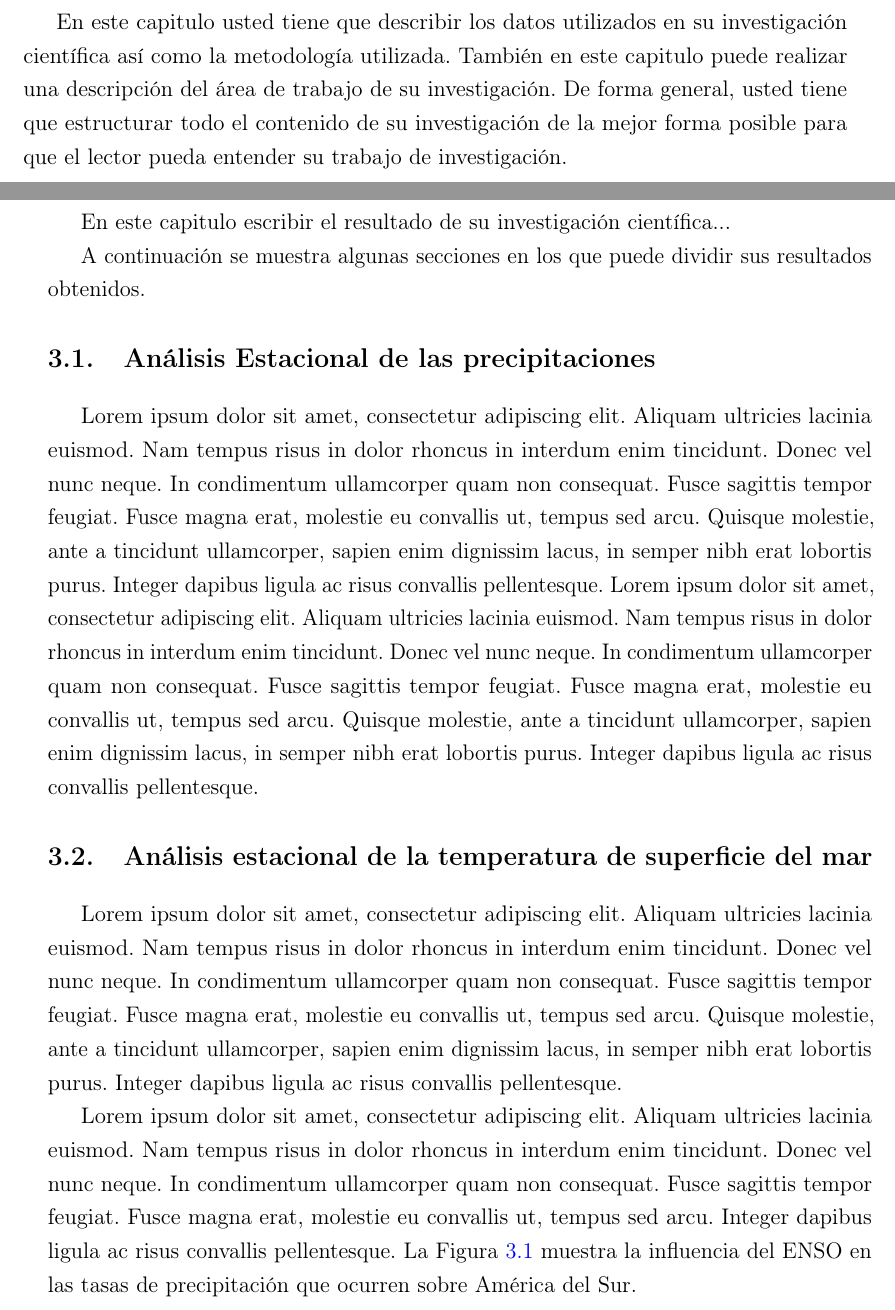
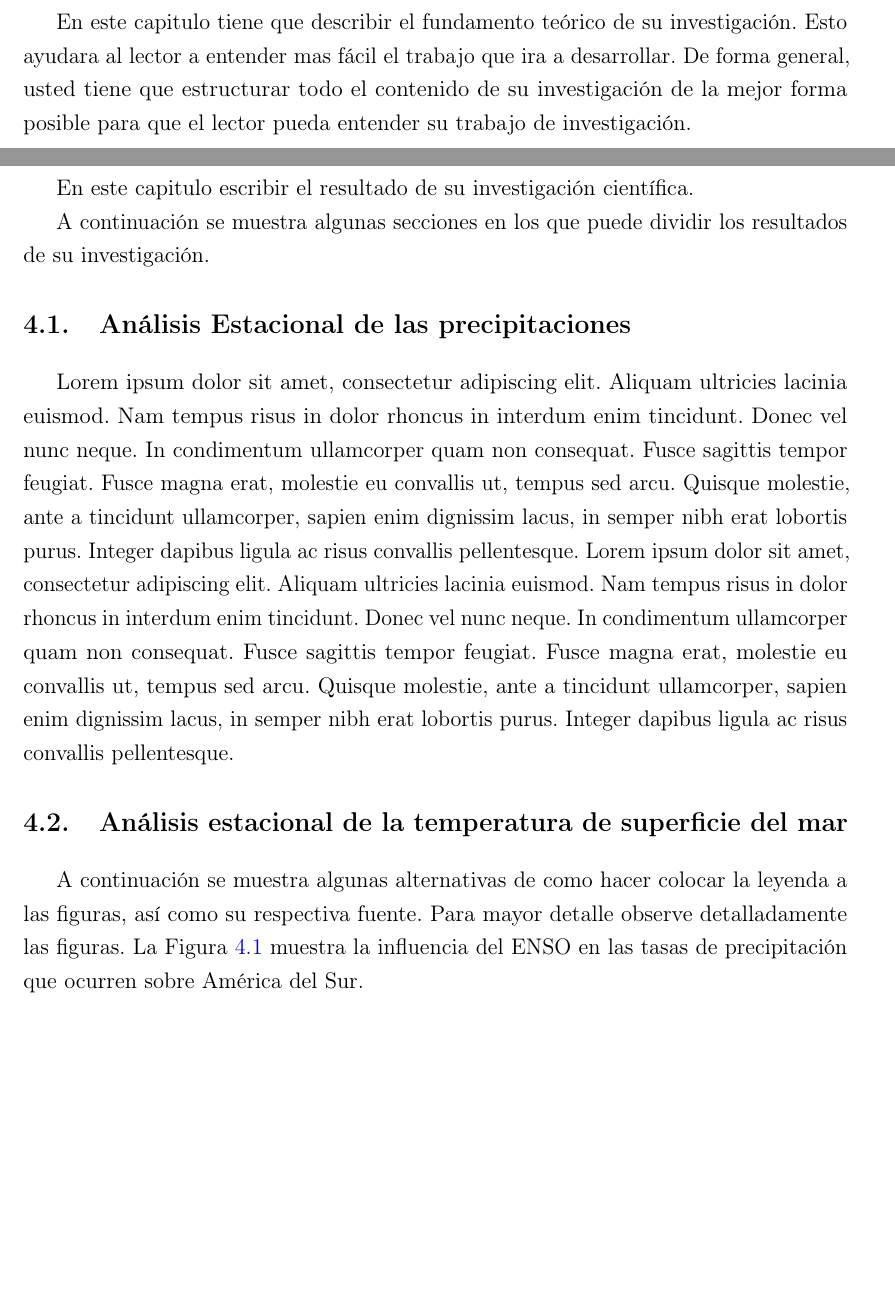
Before and after one commit to davidpq157/Plantilla_UNMSM, a LaTeX thesis (principal.tex, which reads Docs/cap2.tex, Docs/cap3.tex, Docs/cap4.tex): two parts of pages 19 and 20 of 28 before the commit and two parts of pages 19 and 21 of 28 after it, joined at a grey line, cut at the place of the change, the shorter picture padded with empty space. Compiled offline with pdfLaTeX.

Commit message:
Add files via upload

```diff
--- a/Docs/cap2.tex
+++ b/Docs/cap2.tex
@@ -1,10 +1,9 @@
 %=============================
 %  SEGUNDO CAPITULO
 %=============================
-\chapter{Datos y Metodología}
+\chapter{Marco Teórico}
 \label{cap2}
 
-En este capitulo usted tiene que describir los datos utilizados en su investigación científica así como la metodología utilizada. También en este capitulo puede realizar una descripción del área de trabajo de su investigación. De forma general, usted tiene que estructurar todo el contenido de su investigación de la mejor forma posible para que el lector pueda entender su trabajo de investigación.
-
+En este capitulo tiene que describir el fundamento teórico de su investigación. Esto ayudara al lector a entender mas fácil el trabajo que ira a desarrollar. De forma general, usted tiene que estructurar todo el contenido de su investigación de la mejor forma posible para que el lector pueda entender su trabajo de investigación.
 
 \section{Área de estudio}
--- a/Docs/cap3.tex
+++ b/Docs/cap3.tex
@@ -1,19 +1,6 @@
 %=============================
 %  TERCER CAPITULO
 %=============================
-\chapter{Resultados}
+\chapter{Datos y Metodología}
 \label{cap3}
 
-En este capitulo escribir el resultado de su investigación científica...
-
-A continuación se muestra algunas secciones en los que puede dividir sus resultados obtenidos.
-
-\section{Análisis Estacional de las precipitaciones}
-
-Lorem ipsum dolor sit amet, consectetur adipiscing elit. Aliquam ultricies lacinia euismod. Nam tempus risus in dolor rhoncus in interdum enim tincidunt. Donec vel nunc neque. In condimentum ullamcorper quam non consequat. Fusce sagittis tempor feugiat. Fusce magna erat, molestie eu convallis ut, tempus sed arcu. Quisque molestie, ante a tincidunt ullamcorper, sapien enim dignissim lacus, in semper nibh erat lobortis purus. Integer dapibus ligula ac risus convallis pellentesque. Lorem ipsum dolor sit amet, consectetur adipiscing elit. Aliquam ultricies lacinia euismod. Nam tempus risus in dolor rhoncus in interdum enim tincidunt. Donec vel nunc neque. In condimentum ullamcorper quam non consequat. Fusce sagittis tempor feugiat. Fusce magna erat, molestie eu convallis ut, tempus sed arcu. Quisque molestie, ante a tincidunt ullamcorper, sapien enim dignissim lacus, in semper nibh erat lobortis purus. Integer dapibus ligula ac risus convallis pellentesque.
-
-\section{Análisis estacional de la temperatura de superficie del mar}
-
-Lorem ipsum dolor sit amet, consectetur adipiscing elit. Aliquam ultricies lacinia euismod. Nam tempus risus in dolor rhoncus in interdum enim tincidunt. Donec vel nunc neque. In condimentum ullamcorper quam non consequat. Fusce sagittis tempor feugiat. Fusce magna erat, molestie eu convallis ut, tempus sed arcu. Quisque molestie, ante a tincidunt ullamcorper, sapien enim dignissim lacus, in semper nibh erat lobortis purus. Integer dapibus ligula ac risus convallis pellentesque.
-
-Lorem ipsum dolor sit amet, consectetur adipiscing elit. Aliquam ultricies lacinia euismod. Nam tempus risus in dolor rhoncus in interdum enim tincidunt. Donec vel nunc neque. In condimentum ullamcorper quam non consequat. Fusce sagittis tempor feugiat. Fusce magna erat, molestie eu convallis ut, tempus sed arcu. Integer dapibus ligula ac risus convallis pellentesque. La Figura \ref{fig-enso} muestra la influencia del ENSO en las tasas de precipitación que ocurren sobre América del Sur.
--- /dev/null
+++ b/Docs/cap4.tex
@@ -0,0 +1,19 @@
+%=============================
+%  CUARTO CAPITULO
+%=============================
+\chapter{Resultados}
+\label{cap4}
+
+
+En este capitulo escribir el resultado de su investigación científica.
+
+A continuación se muestra algunas secciones en los que puede dividir los resultados de su investigación.
+
+\section{Análisis Estacional de las precipitaciones}
+
+Lorem ipsum dolor sit amet, consectetur adipiscing elit. Aliquam ultricies lacinia euismod. Nam tempus risus in dolor rhoncus in interdum enim tincidunt. Donec vel nunc neque. In condimentum ullamcorper quam non consequat. Fusce sagittis tempor feugiat. Fusce magna erat, molestie eu convallis ut, tempus sed arcu. Quisque molestie, ante a tincidunt ullamcorper, sapien enim dignissim lacus, in semper nibh erat lobortis purus. Integer dapibus ligula ac risus convallis pellentesque. Lorem ipsum dolor sit amet, consectetur adipiscing elit. Aliquam ultricies lacinia euismod. Nam tempus risus in dolor rhoncus in interdum enim tincidunt. Donec vel nunc neque. In condimentum ullamcorper quam non consequat. Fusce sagittis tempor feugiat. Fusce magna erat, molestie eu convallis ut, tempus sed arcu. Quisque molestie, ante a tincidunt ullamcorper, sapien enim dignissim lacus, in semper nibh erat lobortis purus. Integer dapibus ligula ac risus convallis pellentesque.
+
+\section{Análisis estacional de la temperatura de superficie del mar}
+
+
+A continuación se muestra algunas alternativas de como hacer colocar la leyenda a las figuras, así como su respectiva fuente. Para mayor detalle observe detalladamente las figuras. La Figura \ref{fig-enso} muestra la influencia del ENSO en las tasas de precipitación que ocurren sobre América del Sur.
```
Also changed, not shown: Docs/cap1.tex (+1 -2 lines), Docs/cap2.tex (9 more changed lines), Docs/cap3.tex (32 more changed lines), Docs/cap4.tex (32 more changed lines).
